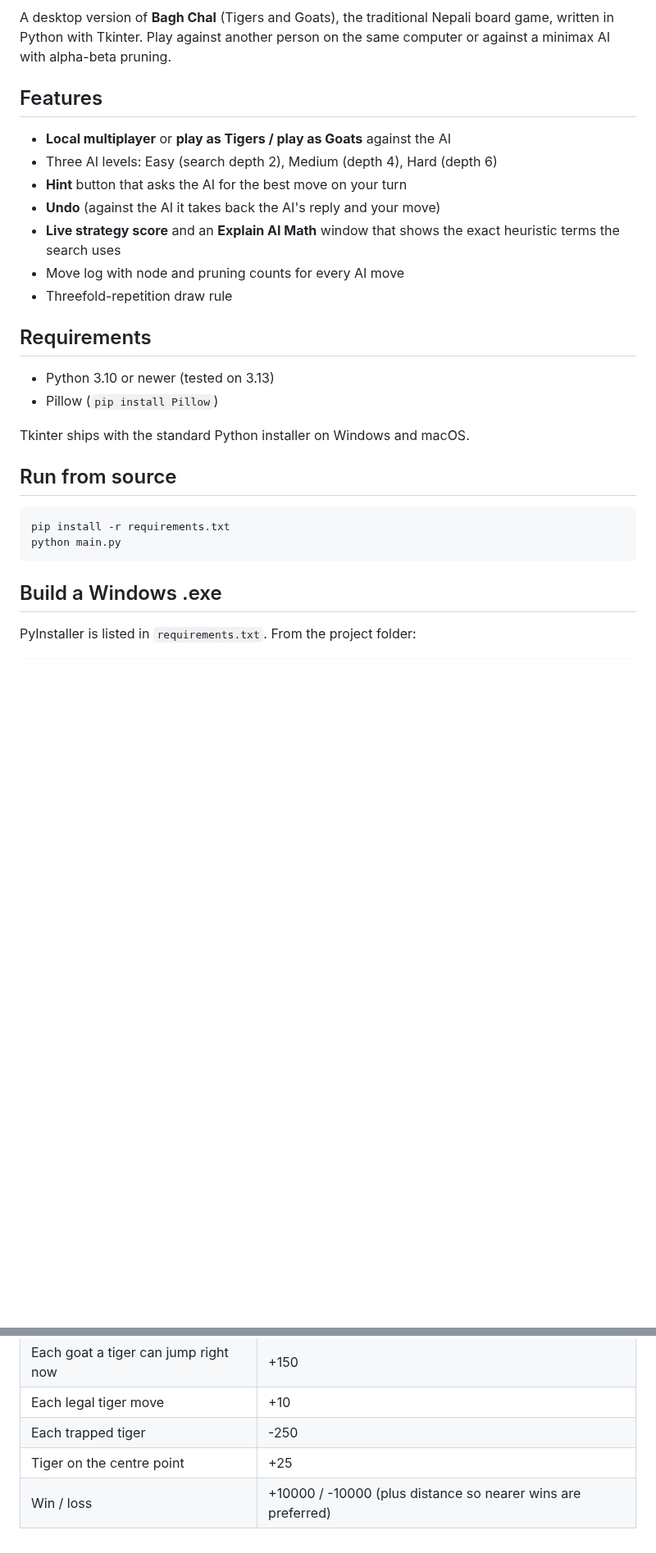
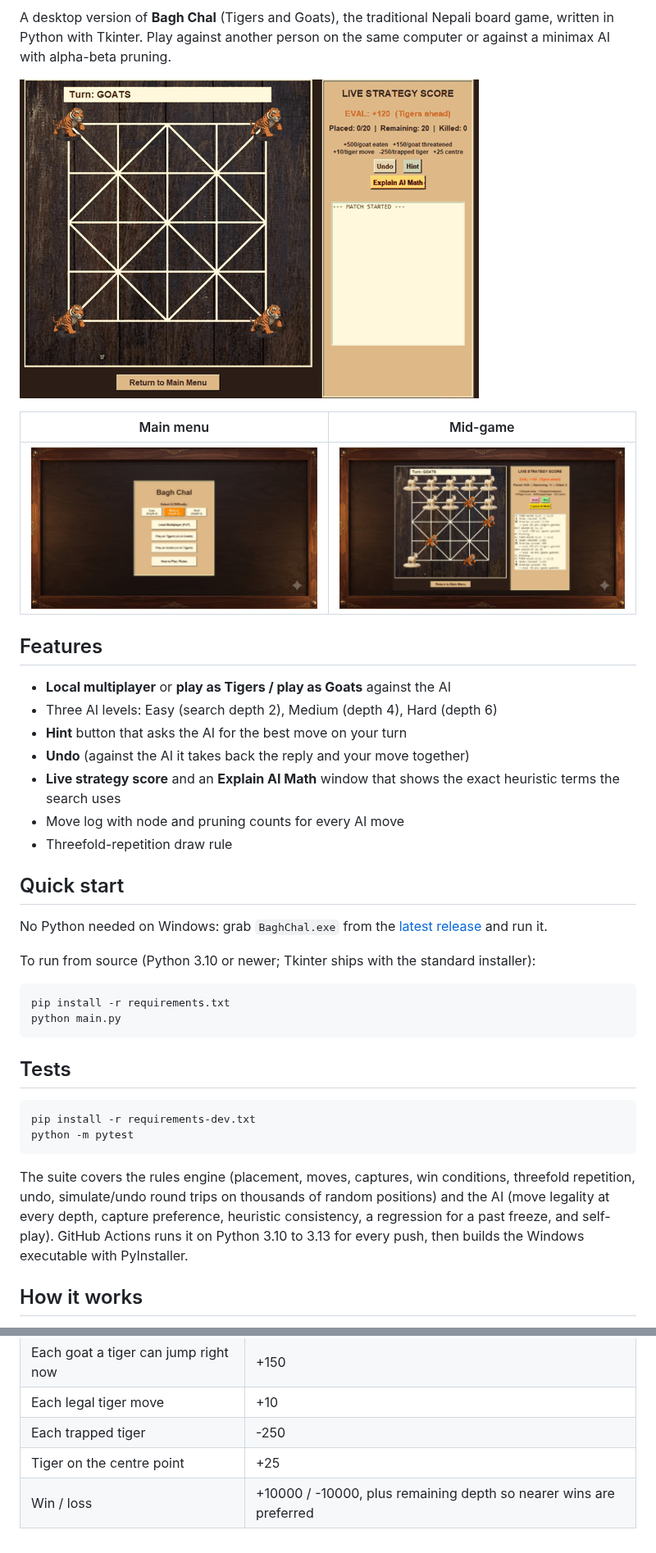
Before and after one commit to brishabkc24/Bagh-Chal, a Markdown page: README.md, 2 parts joined by grey strips. Shown at 82% size. GitHub-like rendering; pictures changed too: docs/demo.gif (added), docs/game.jpg (added), docs/menu.jpg (added); blank space fills up the shorter version.

````diff
--- a/README.md
+++ b/README.md
@@ -3,32 +7,49 @@
 A desktop version of **Bagh Chal** (Tigers and Goats), the traditional Nepali
 board game, written in Python with Tkinter. Play against another person on the
 same computer or against a minimax AI with alpha-beta pruning.
+
+![A full game: goats against the AI tigers, ending in a draw by repetition](docs/demo.gif)
+
+| Main menu | Mid-game |
+| --- | --- |
+| ![Main menu](docs/menu.jpg) | ![Game in progress with the live strategy score](docs/game.jpg) |
 
 ## Features
 
 - **Local multiplayer** or **play as Tigers / play as Goats** against the AI
 - Three AI levels: Easy (search depth 2), Medium (depth 4), Hard (depth 6)
 - **Hint** button that asks the AI for the best move on your turn
-- **Undo** (against the AI it takes back the AI's reply and your move)
+- **Undo** (against the AI it takes back the reply and your move together)
 - **Live strategy score** and an **Explain AI Math** window that shows the exact
   heuristic terms the search uses
 - Move log with node and pruning counts for every AI move
 - Threefold-repetition draw rule
 
-## Requirements
+## Quick start
 
-- Python 3.10 or newer (tested on 3.13)
-- Pillow (`pip install Pillow`)
+No Python needed on Windows: grab `BaghChal.exe` from the
+[latest release](https://github.com/brishabkc24/Bagh-Chal/releases/latest) and run it.
 
-Tkinter ships with the standard Python installer on Windows and macOS.
-
-## Run from source
+To run from source (Python 3.10 or newer; Tkinter ships with the standard installer):
 
 ```bash
 pip install -r requirements.txt
 python main.py
 ```
 
-## Build a Windows .exe
+## Tests
 
-PyInstaller is listed in `requirements.txt`. From the project folder:
+```bash
+pip install -r requirements-dev.txt
+python -m pytest
+```
+
+The suite covers the rules engine (placement, moves, captures, win conditions,
+threefold repetition, undo, simulate/undo round trips on thousands of random
+positions) and the AI (move legality at every depth, capture preference,
+heuristic consistency, a regression for a past freeze, and self-play). GitHub
+Actions runs it on Python 3.10 to 3.13 for every push, then builds the Windows
+executable with PyInstaller.
+
+## How it works
+
@@ -74,4 +109,4 @@ Positive is good for the tigers. The weights live at the top of `ai.py`.
 | Each legal tiger move | +10 |
 | Each trapped tiger | -250 |
 | Tiger on the centre point | +25 |
-| Win / loss | +10000 / -10000 (plus distance so nearer wins are preferred) |
+| Win / loss | +10000 / -10000, plus remaining depth so nearer wins are preferred |
````
Also changed, not shown: other parts of README.md (+23 -5 lines), CORRECTIONS.md (+1 -1 lines), 8 other files.
